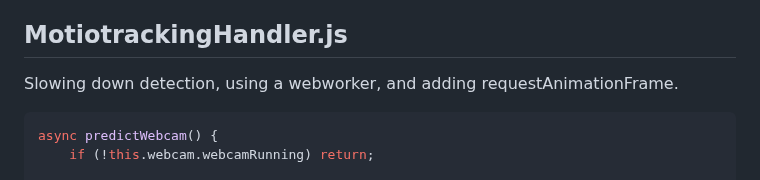
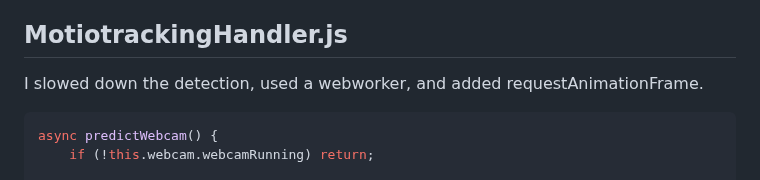
Before and after one commit to SuusjeVG/SumSurfersAdventures, a Markdown page: README.md, the part around the change. Drawn GitHub-style.

````diff
--- a/README.md
+++ b/README.md
@@ -83,7 +83,7 @@ async init() {
 
 ## MotiotrackingHandler.js
 
-Slowing down detection, using a webworker, and adding requestAnimationFrame.
+I slowed down the detection, used a webworker, and added requestAnimationFrame.
 
 ```javascript
 async predictWebcam() {
````
